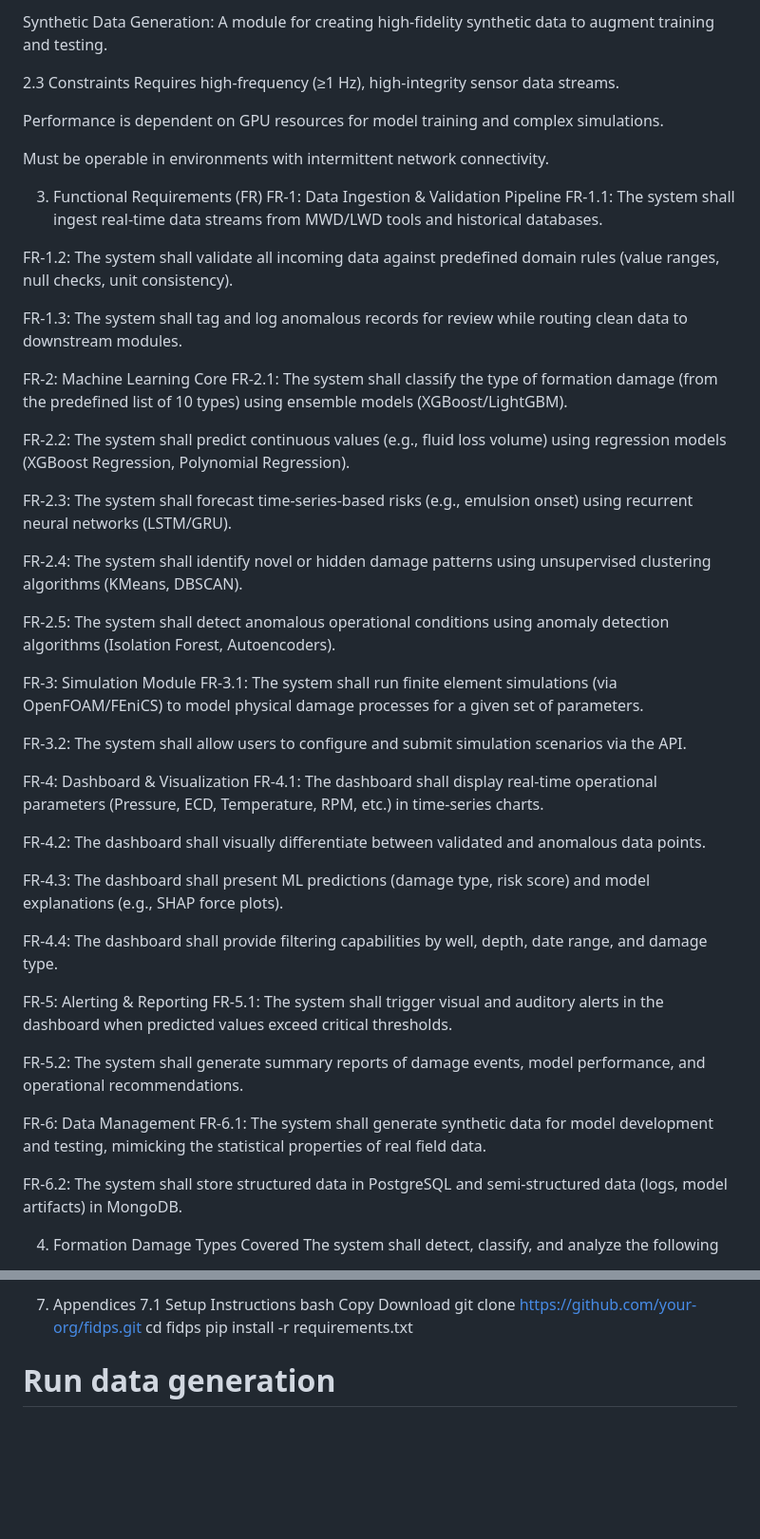
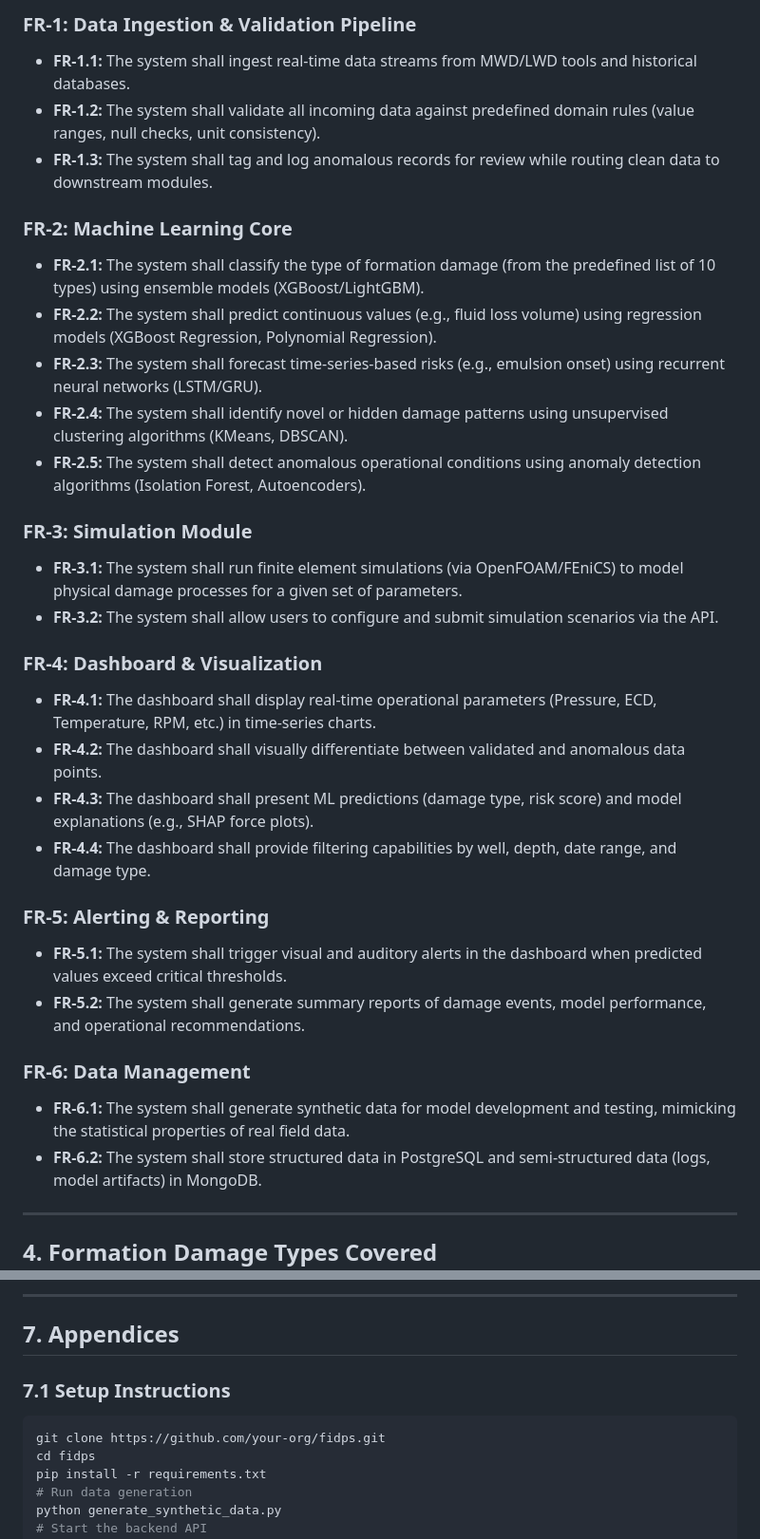
Before and after one commit to Ai-ithub/FIDPS---Intelligent-Formation-Integrity-damage-prevention-system-, a Markdown page: README.md, 2 parts joined by grey strips. Shown at 95% size. Rendered like a GitHub page; blank space fills up the shorter version.

````diff
--- a/README.md
+++ b/README.md
@@ -36,56 +53,37 @@ Interactive Dashboard: A web-based UI for real-time monitoring, historical analy
 
-Synthetic Data Generation: A module for creating high-fidelity synthetic data to augment training and testing.
+### **FR-1: Data Ingestion & Validation Pipeline**
+- **FR-1.1:** The system shall ingest real-time data streams from MWD/LWD tools and historical databases.
+- **FR-1.2:** The system shall validate all incoming data against predefined domain rules (value ranges, null checks, unit consistency).
+- **FR-1.3:** The system shall tag and log anomalous records for review while routing clean data to downstream modules.
 
-2.3 Constraints
-Requires high-frequency (≥1 Hz), high-integrity sensor data streams.
+### **FR-2: Machine Learning Core**
+- **FR-2.1:** The system shall classify the type of formation damage (from the predefined list of 10 types) using ensemble models (XGBoost/LightGBM).
+- **FR-2.2:** The system shall predict continuous values (e.g., fluid loss volume) using regression models (XGBoost Regression, Polynomial Regression).
+- **FR-2.3:** The system shall forecast time-series-based risks (e.g., emulsion onset) using recurrent neural networks (LSTM/GRU).
+- **FR-2.4:** The system shall identify novel or hidden damage patterns using unsupervised clustering algorithms (KMeans, DBSCAN).
+- **FR-2.5:** The system shall detect anomalous operational conditions using anomaly detection algorithms (Isolation Forest, Autoencoders).
 
-Performance is dependent on GPU resources for model training and complex simulations.
+### **FR-3: Simulation Module**
+- **FR-3.1:** The system shall run finite element simulations (via OpenFOAM/FEniCS) to model physical damage processes for a given set of parameters.
+- **FR-3.2:** The system shall allow users to configure and submit simulation scenarios via the API.
 
-Must be operable in environments with intermittent network connectivity.
+### **FR-4: Dashboard & Visualization**
+- **FR-4.1:** The dashboard shall display real-time operational parameters (Pressure, ECD, Temperature, RPM, etc.) in time-series charts.
+- **FR-4.2:** The dashboard shall visually differentiate between validated and anomalous data points.
+- **FR-4.3:** The dashboard shall present ML predictions (damage type, risk score) and model explanations (e.g., SHAP force plots).
+- **FR-4.4:** The dashboard shall provide filtering capabilities by well, depth, date range, and damage type.
 
-3. Functional Requirements (FR)
-FR-1: Data Ingestion & Validation Pipeline
-FR-1.1: The system shall ingest real-time data streams from MWD/LWD tools and historical databases.
+### **FR-5: Alerting & Reporting**
+- **FR-5.1:** The system shall trigger visual and auditory alerts in the dashboard when predicted values exceed critical thresholds.
+- **FR-5.2:** The system shall generate summary reports of damage events, model performance, and operational recommendations.
 
-FR-1.2: The system shall validate all incoming data against predefined domain rules (value ranges, null checks, unit consistency).
+### **FR-6: Data Management**
+- **FR-6.1:** The system shall generate synthetic data for model development and testing, mimicking the statistical properties of real field data.
+- **FR-6.2:** The system shall store structured data in PostgreSQL and semi-structured data (logs, model artifacts) in MongoDB.
 
-FR-1.3: The system shall tag and log anomalous records for review while routing clean data to downstream modules.
+---
 
-FR-2: Machine Learning Core
-FR-2.1: The system shall classify the type of formation damage (from the predefined list of 10 types) using ensemble models (XGBoost/LightGBM).
+## 4. Formation Damage Types Covered
 
-FR-2.2: The system shall predict continuous values (e.g., fluid loss volume) using regression models (XGBoost Regression, Polynomial Regression).
-
-FR-2.3: The system shall forecast time-series-based risks (e.g., emulsion onset) using recurrent neural networks (LSTM/GRU).
-
-FR-2.4: The system shall identify novel or hidden damage patterns using unsupervised clustering algorithms (KMeans, DBSCAN).
-
-FR-2.5: The system shall detect anomalous operational conditions using anomaly detection algorithms (Isolation Forest, Autoencoders).
-
-FR-3: Simulation Module
-FR-3.1: The system shall run finite element simulations (via OpenFOAM/FEniCS) to model physical damage processes for a given set of parameters.
-
-FR-3.2: The system shall allow users to configure and submit simulation scenarios via the API.
-
-FR-4: Dashboard & Visualization
-FR-4.1: The dashboard shall display real-time operational parameters (Pressure, ECD, Temperature, RPM, etc.) in time-series charts.
-
-FR-4.2: The dashboard shall visually differentiate between validated and anomalous data points.
-
-FR-4.3: The dashboard shall present ML predictions (damage type, risk score) and model explanations (e.g., SHAP force plots).
-
-FR-4.4: The dashboard shall provide filtering capabilities by well, depth, date range, and damage type.
-
-FR-5: Alerting & Reporting
-FR-5.1: The system shall trigger visual and auditory alerts in the dashboard when predicted values exceed critical thresholds.
-
-FR-5.2: The system shall generate summary reports of damage events, model performance, and operational recommendations.
-
-FR-6: Data Management
-FR-6.1: The system shall generate synthetic data for model development and testing, mimicking the statistical properties of real field data.
-
-FR-6.2: The system shall store structured data in PostgreSQL and semi-structured data (logs, model artifacts) in MongoDB.
-
-4. Formation Damage Types Covered
 The system shall detect, classify, and analyze the following formation damage types:
 
@@ -129,9 +137,10 @@ well_id, timestamp, depth, mud_type, rpm, spp, flow_rate, viscosity, temperature
 
-7. Appendices
-7.1 Setup Instructions
-bash
-Copy
-Download
+---
+
+## 7. Appendices
+
+### 7.1 Setup Instructions
+```bash
 git clone https://github.com/your-org/fidps.git
 cd fidps
 pip install -r requirements.txt
````
Also changed, not shown: other parts of README.md (+92 -59 lines).
